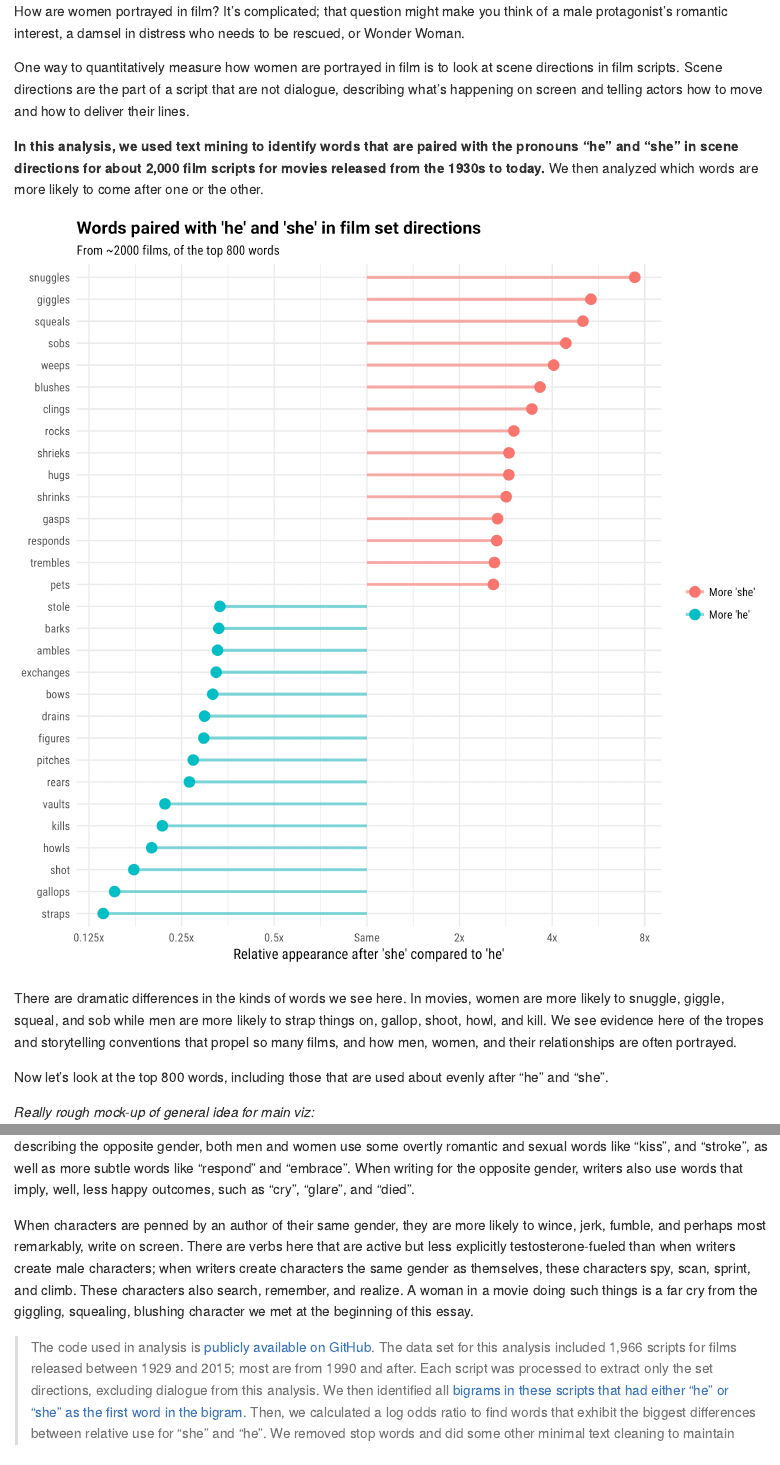
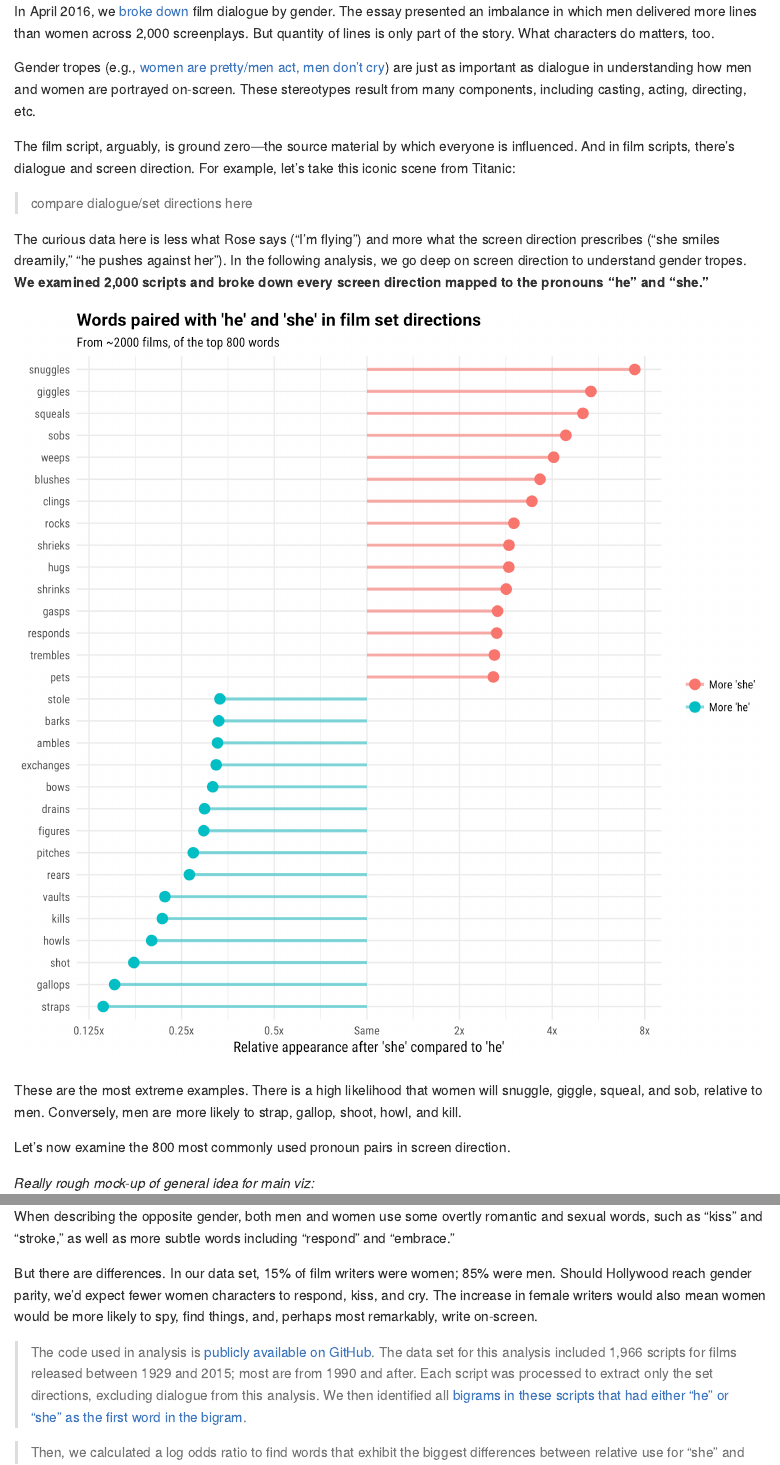
Before and after one commit to juliasilge/women-in-film, an R Markdown document (draft_post.Rmd): the page in a window 1100 px wide, from its top, and a second part further down, joined at a grey line. The pictures show the output file draft_post.md that the author committed with the source, drawn offline in the style of GitHub.

Commit message:
Some edits, based on feedback from copy editor

````diff
--- a/draft_post.Rmd
+++ b/draft_post.Rmd
@@ -15,13 +15,15 @@ library(silgelib)
 theme_set(theme_roboto())
 ```
 
-How are women portrayed in film? It’s complicated; that question might make you think of a male protagonist’s romantic interest, a damsel in distress who needs to be rescued, or Wonder Woman.
+In April 2016, we [broke down](https://pudding.cool/2017/03/film-dialogue/) film dialogue by gender. The essay presented an imbalance in which men delivered more lines than women across 2,000 screenplays. But quantity of lines is only part of the story. What characters do matters, too.
 
-One way to quantitatively measure how women are portrayed in film is to look at scene directions in film scripts. Scene directions are the part of a script that are not dialogue, describing what’s happening on screen and telling actors how to move and how to deliver their lines.
+Gender tropes (e.g., [women are pretty/men act, men don’t cry](http://tvtropes.org/pmwiki/pmwiki.php/Main/MenAreStrongWomenArePretty)) are just as important as dialogue in understanding how men and women are portrayed on-screen. These stereotypes result from many components, including casting, acting, directing, etc.
 
-**In this analysis, we used text mining to identify words that are paired with the pronouns “he” and “she” in scene directions for about 2,000 film scripts for movies released from the 1930s to today.** We then analyzed which words are more likely to come after one or the other.
+The film script, arguably, is ground zero—the source material by which everyone is influenced. And in film scripts, there’s dialogue and screen direction. For example, let’s take this iconic scene from Titanic:
 
+> compare dialogue/set directions here
 
+The curious data here is less what Rose says (“I’m flying”) and more what the screen direction prescribes (“she smiles dreamily,” “he pushes against her”). In the following analysis, we go deep on screen direction to understand gender tropes. **We examined 2,000 scripts and broke down every screen direction mapped to the pronouns “he” and “she.”**
 
 ```{r pronoun_bigrams, echo=FALSE}
 library(tidyverse)
@@ -105,9 +107,10 @@ pronoun_ratio %>%
 
 ```
 
-There are dramatic differences in the kinds of words we see here. In movies, women are more likely to snuggle, giggle, squeal, and sob while men are more likely to strap things on, gallop, shoot, howl, and kill. We see evidence here of the tropes and storytelling conventions that propel so many films, and how men, women, and their relationships are often portrayed.
+These are the most extreme examples. There is a high likelihood that women will snuggle, giggle, squeal, and sob, relative to men. Conversely, men are more likely to strap, gallop, shoot, howl, and kill.
 
-Now let’s look at the top 800 words, including those that are used about evenly after “he” and “she”.
+Let’s now examine the 800 most commonly used pronoun pairs in screen direction.
+
 
 *Really rough mock-up of general idea for main viz:*
 
@@ -261 +259,2 @@ In our dataset, about 15% of film writers were women and about 85% were men. If
 
+When describing the opposite gender, both men and women use some overtly romantic and sexual words, such as “kiss” and “stroke,” as well as more subtle words including “respond” and “embrace.”
@@ -263,6 +261,5 @@ There are some words that both male and female writers are likely to use when di
 
-We can also see remarkable differences in how male and female writers portray characters who are men and women. When describing the opposite gender, both men and women use some overtly romantic and sexual words like “kiss”, and “stroke”, as well as more subtle words like “respond” and “embrace”. When writing for the opposite gender, writers also use words that imply, well, less happy outcomes, such as “cry”, “glare”, and “died”.
+But there are differences. In our data set, 15% of film writers were women; 85% were men. Should Hollywood reach gender parity, we’d expect fewer women characters to respond, kiss, and cry. The increase in female writers would also mean women would be more likely to spy, find things, and, perhaps most remarkably, write on-screen.
 
-When characters are penned by an author of their same gender, they are more likely to wince, jerk, fumble, and perhaps most remarkably, write on screen. There are verbs here that are active but less explicitly testosterone-fueled than when writers create male characters; when writers create characters the same gender as themselves, these characters spy, scan, sprint, and climb. These characters also search, remember, and realize. A woman in a movie doing such things is a far cry from the giggling, squealing, blushing character we met at the beginning of this essay.
+> The code used in analysis is [publicly available on GitHub](https://github.com/juliasilge/women-in-film). The data set for this analysis included 1,966 scripts for films released between 1929 and 2015; most are from 1990 and after. Each script was processed to extract only the set directions, excluding dialogue from this analysis. We then identified all [bigrams in these scripts that had either “he” or “she” as the first word in the bigram](https://juliasilge.com/blog/gender-pronouns).
 
-> The code used in analysis is [publicly available on GitHub](https://github.com/juliasilge/women-in-film). The data set for this analysis included 1,966 scripts for films released between 1929 and 2015; most are from 1990 and after. Each script was processed to extract only the set directions, excluding dialogue from this analysis. We then identified all [bigrams in these scripts that had either “he” or “she” as the first word in the bigram](https://juliasilge.com/blog/gender-pronouns). Then, we calculated a log odds ratio to find words that exhibit the biggest differences between relative use for “she” and “he”. We removed stop words and did some other minimal text cleaning to maintain meaningful results. We calculated the overall log odds ratio for the 800 most commonly used words, and then log odds ratios for only scripts with male writers and female writers for the 400 most commonly used words. Scripts often have more than one writer and could be counted in both categories. To learn more about text mining analyses like this one and how to perform them, [check out Julia’s book](http://tidytextmining.com).
````
Also changed, not shown: draft_post.md, draft_post.Rmd (16 more changed lines).
